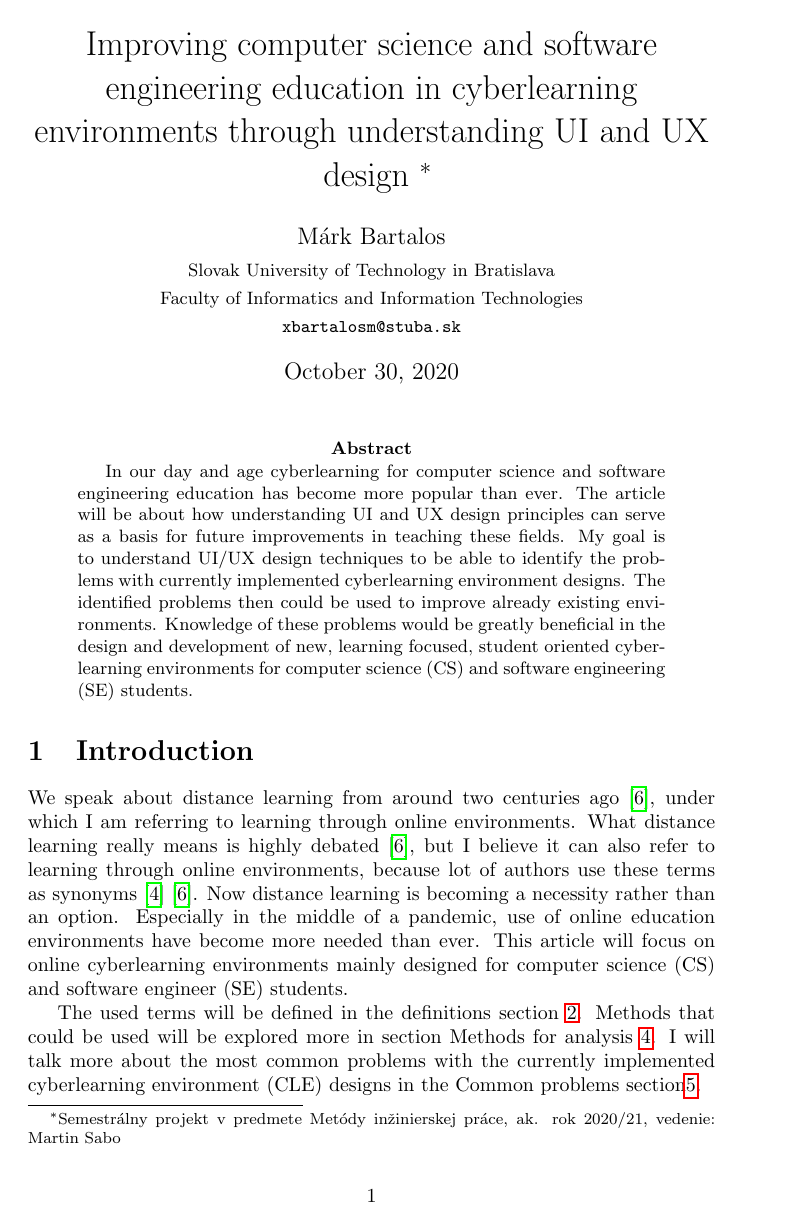
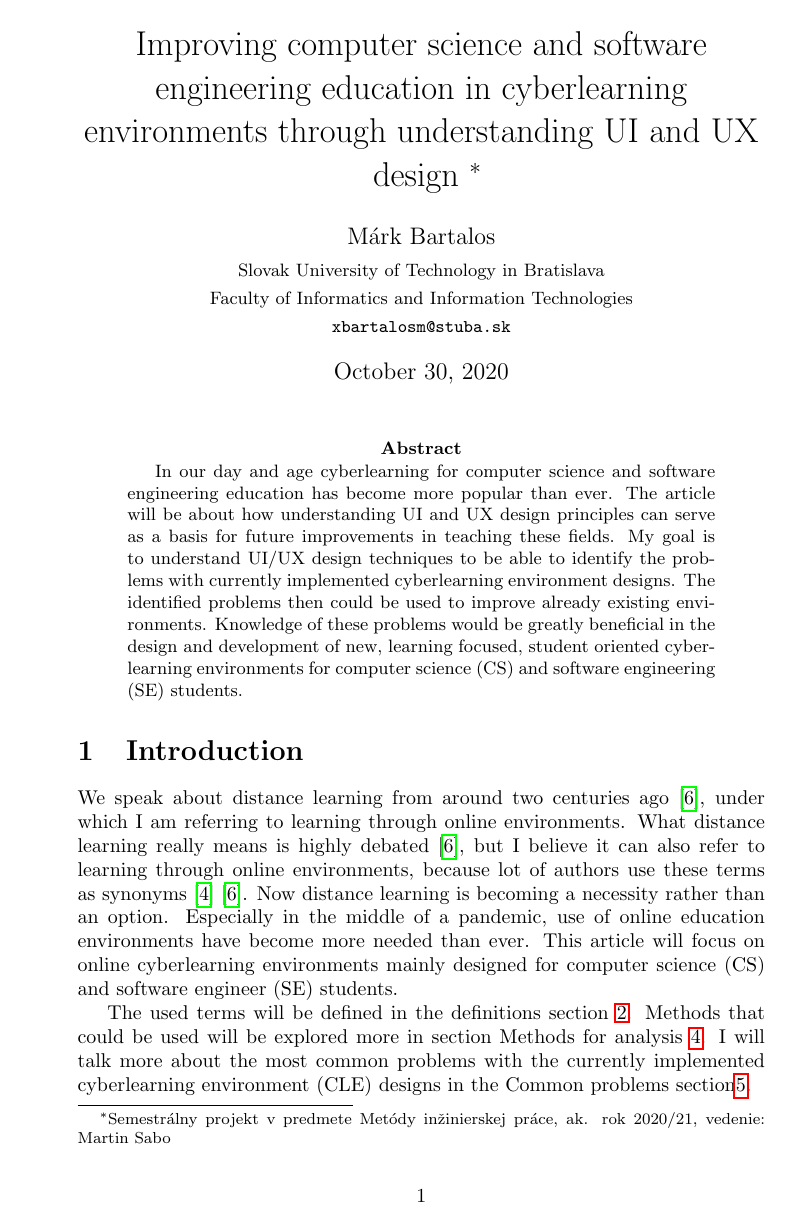
Before and after one commit to xbartalosm/MIP_clanok, a LaTeX paper (clanok.tex): page 1 of 4. Compiled offline with pdfLaTeX.

Commit message:
Twosided fix

```diff
--- a/clanok.tex
+++ b/clanok.tex
@@ -1,4 +1,4 @@
-\documentclass[10pt,twoside,english,a4paper]{article}
+\documentclass[10pt,english,a4paper]{article} %twosided
 \usepackage[utf8]{inputenc}
 \usepackage{graphicx}
 \usepackage{url}
```
Also changed, not shown: output/clanok.pdf.
